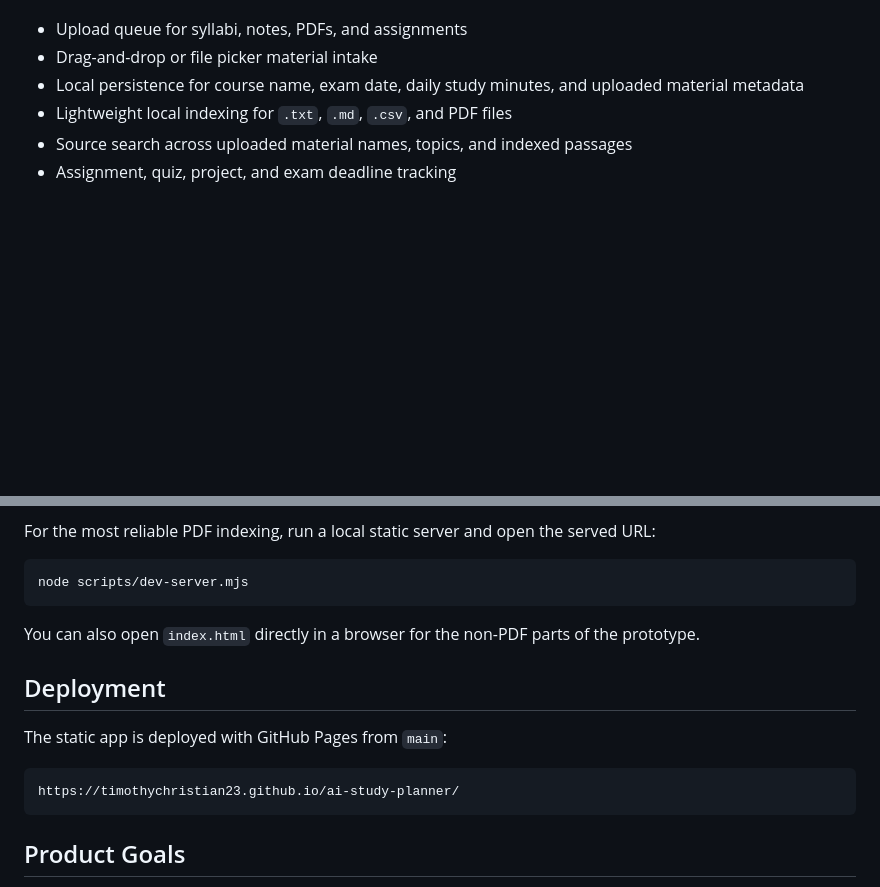
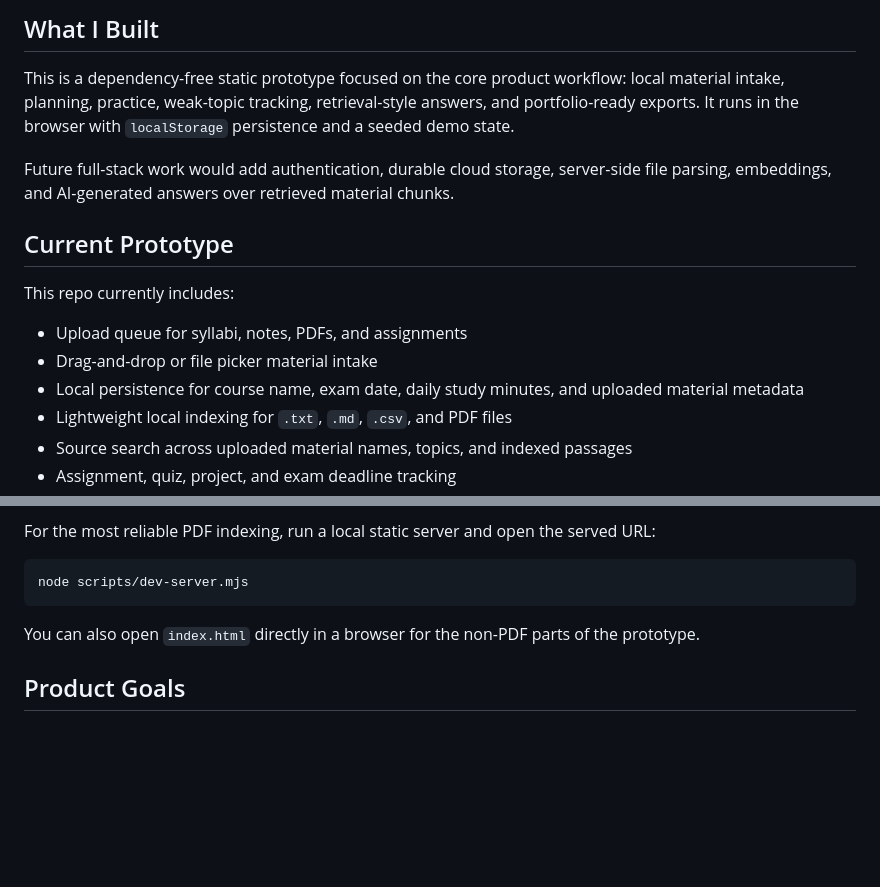
Before and after one commit to TimothyChristian23/ai-study-planner, a Markdown page: README.md, 2 parts joined by grey strips. Rendered like a GitHub page; blank space fills up the shorter version.

Commit message:
Polish portfolio README

````diff
--- a/README.md
+++ b/README.md
@@ -8,3 +25,12 @@ This repo currently includes a dependency-free static prototype with the first f
+## What I Built
+
+This is a dependency-free static prototype focused on the core product workflow: local material intake, planning, practice, weak-topic tracking, retrieval-style answers, and portfolio-ready exports. It runs in the browser with `localStorage` persistence and a seeded demo state.
+
+Future full-stack work would add authentication, durable cloud storage, server-side file parsing, embeddings, and AI-generated answers over retrieved material chunks.
+
+## Current Prototype
+
+This repo currently includes:
 
 - Upload queue for syllabi, notes, PDFs, and assignments
 - Drag-and-drop or file picker material intake
@@ -40,14 +66,6 @@ node scripts/dev-server.mjs
 
 You can also open `index.html` directly in a browser for the non-PDF parts of the prototype.
 
-## Deployment
-
-The static app is deployed with GitHub Pages from `main`:
-
-```text
-https://timothychristian23.github.io/ai-study-planner/
-```
-
 ## Product Goals
 
 - Help students convert messy course materials into a practical plan
````
Also changed, not shown: other parts of README.md (+19 -2 lines).
